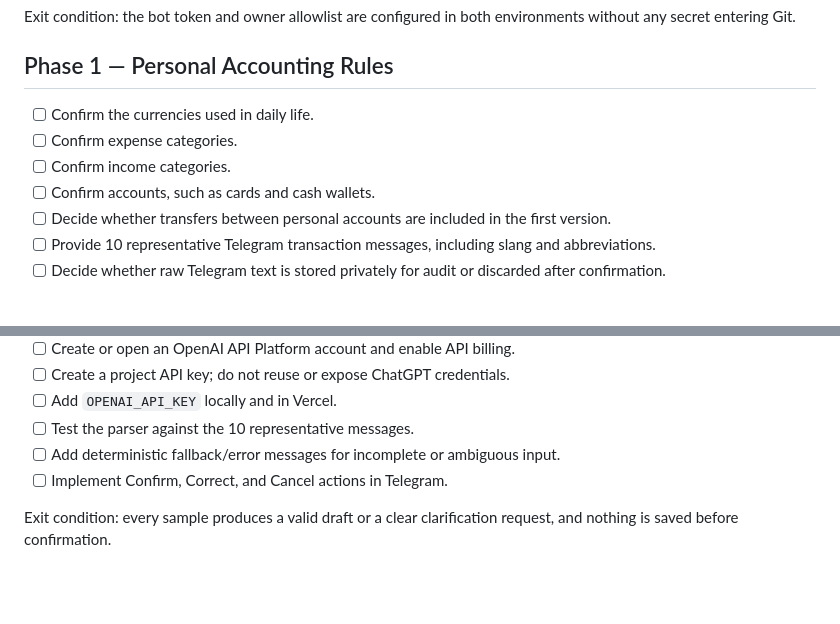
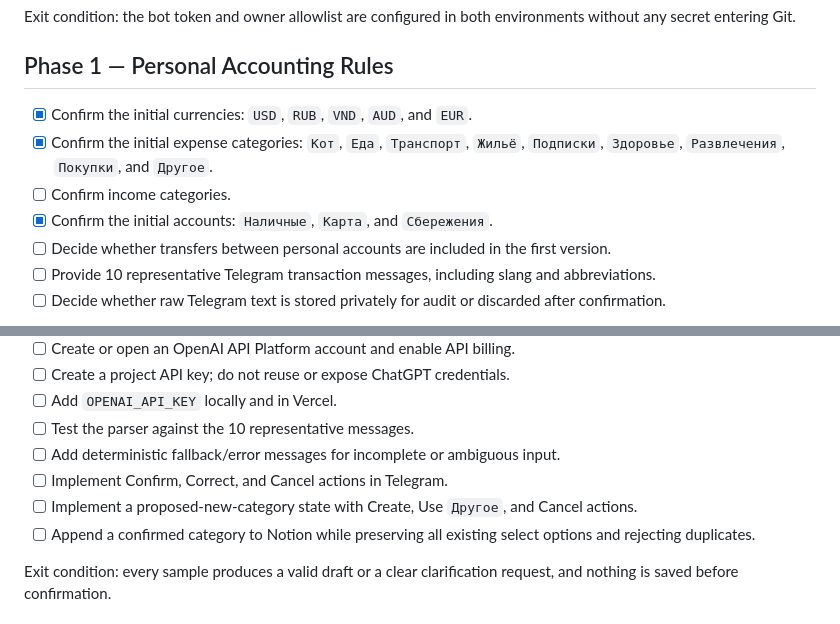
Before and after one commit to GlebTiidt/budget-app, a Markdown page: docs/checklist.md, 2 parts joined by grey strips. Drawn GitHub-style; blank space fills up the shorter version.

```diff
--- a/docs/checklist.md
+++ b/docs/checklist.md
@@ -30,10 +30,10 @@ Exit condition: the bot token and owner allowlist are configured in both environ
 
 ## Phase 1 — Personal Accounting Rules
 
-- [ ] Confirm the currencies used in daily life.
-- [ ] Confirm expense categories.
+- [x] Confirm the initial currencies: `USD`, `RUB`, `VND`, `AUD`, and `EUR`.
+- [x] Confirm the initial expense categories: `Кот`, `Еда`, `Транспорт`, `Жильё`, `Подписки`, `Здоровье`, `Развлечения`, `Покупки`, and `Другое`.
 - [ ] Confirm income categories.
-- [ ] Confirm accounts, such as cards and cash wallets.
+- [x] Confirm the initial accounts: `Наличные`, `Карта`, and `Сбережения`.
 - [ ] Decide whether transfers between personal accounts are included in the first version.
 - [ ] Provide 10 representative Telegram transaction messages, including slang and abbreviations.
 - [ ] Decide whether raw Telegram text is stored privately for audit or discarded after confirmation.
@@ -65,6 +65,8 @@ Exit condition: one verified transaction can be written exactly once through the
 - [ ] Test the parser against the 10 representative messages.
 - [ ] Add deterministic fallback/error messages for incomplete or ambiguous input.
 - [ ] Implement Confirm, Correct, and Cancel actions in Telegram.
+- [ ] Implement a proposed-new-category state with Create, Use `Другое`, and Cancel actions.
+- [ ] Append a confirmed category to Notion while preserving all existing select options and rejecting duplicates.
 
 Exit condition: every sample produces a valid draft or a clear clarification request, and nothing is saved before confirmation.
 
```
Also changed, not shown: docs/rules.md (+7 -0 lines).
